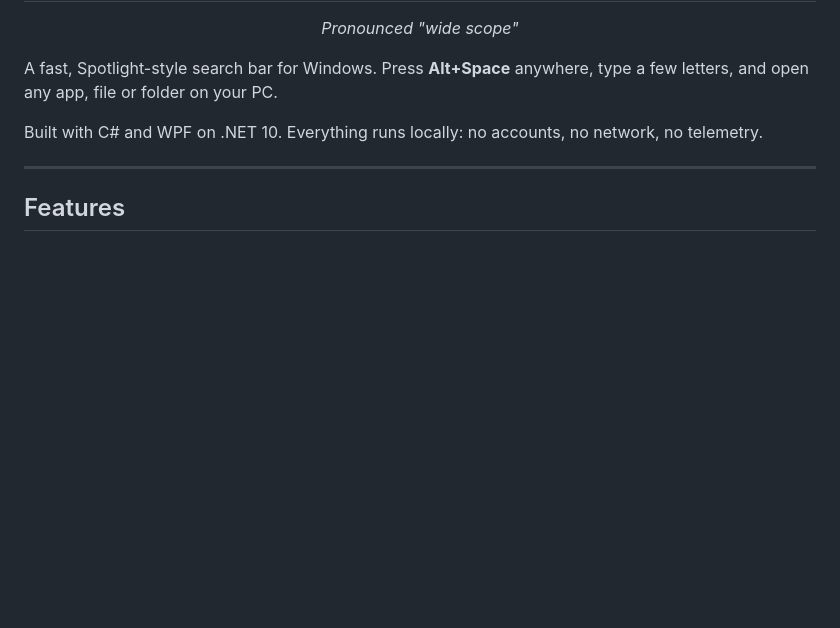
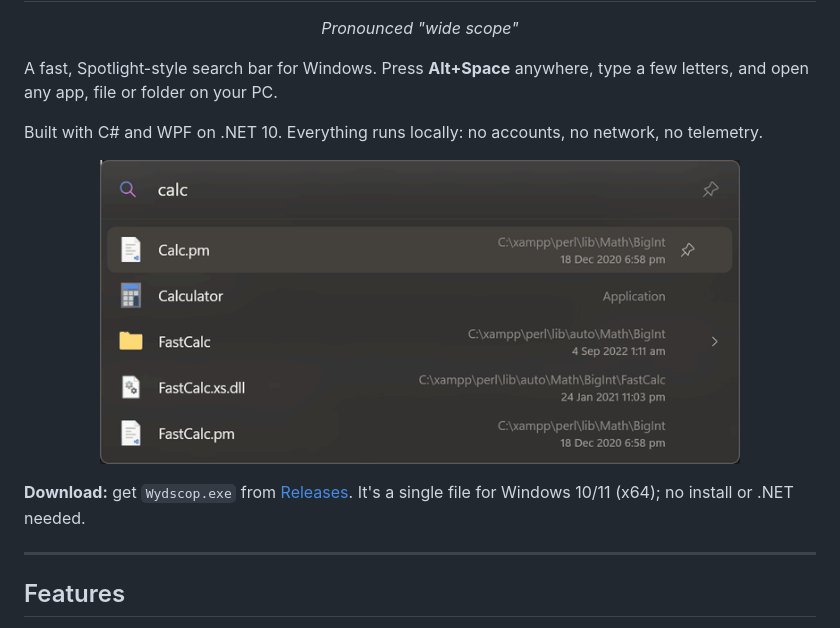
Before and after one commit to xnoire666/wydscop, a Markdown page: README.md, the part around the change. GitHub-like rendering; pictures changed too: assets/demo.gif (added); blank space fills up the shorter version.

```diff
--- a/README.md
+++ b/README.md
@@ -10,6 +10,13 @@ A fast, Spotlight-style search bar for Windows. Press **Alt+Space** anywhere, ty
 and open any app, file or folder on your PC.
 
 Built with C# and WPF on .NET 10. Everything runs locally: no accounts, no network, no telemetry.
+
+<p align="center">
+  <img src="assets/demo.gif" alt="The Wydscop bar searching for &quot;calc&quot;: the Calculator app, files and a folder in one list; arrow keys move down, → looks inside the FastCalc folder and ← goes back" width="640" />
+</p>
+
+**Download:** get `Wydscop.exe` from [Releases](https://github.com/xnoire666/wydscop/releases). It's a single
+file for Windows 10/11 (x64); no install or .NET needed.
 
 ---
 
```
Also changed, not shown: HANDOVER.md (+12 -7 lines).
